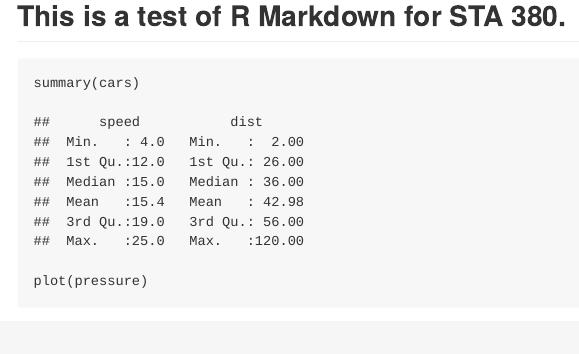
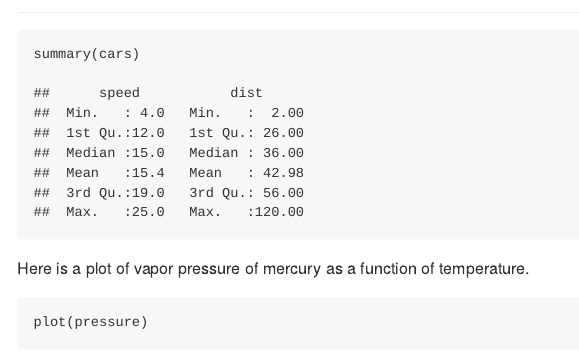
Before and after one commit to manandesai/R-visual-storytelling, an R Markdown document (RMDtest.Rmd): the page in a window 1100 px wide, from 30 px down before the commit and from 60 px down after it. The pictures show the output file RMDtest.md that the author committed with the source, drawn offline in the style of GitHub.

Commit message:
adding 1 line to test updating

````diff
--- a/RMDtest.Rmd
+++ b/RMDtest.Rmd
@@ -15,6 +15,7 @@ knitr::opts_chunk$set(echo = TRUE)
 summary(cars)
 ```
 
+Here is a plot of vapor pressure of mercury as a function of temperature.
 
 ```{r pressure}
 plot(pressure)
````
Also changed, not shown: RMDtest.md.
